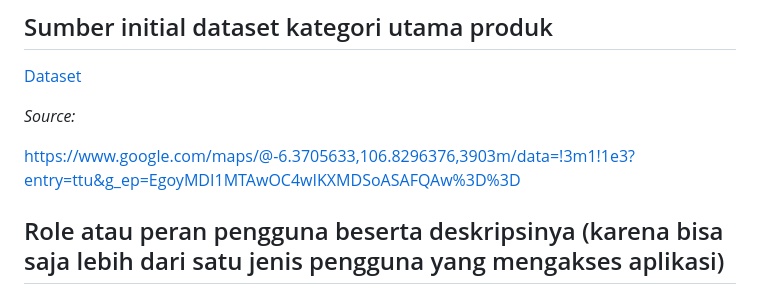
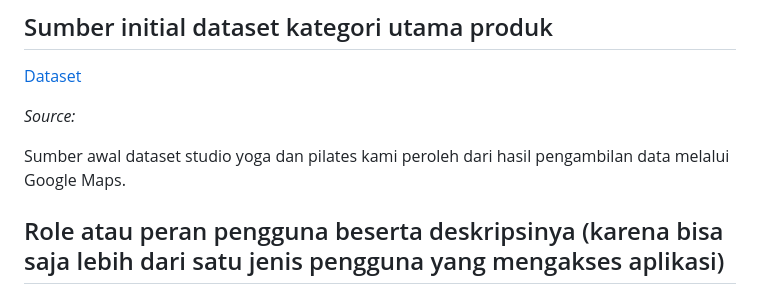
Before and after one commit to pbp-kelompok-a3/souline, a Markdown page: README.md, the part around the change. Rendered like a GitHub page.

```diff
--- a/README.md
+++ b/README.md
@@ -29,8 +29,7 @@ Modul ini berguna untuk menginformasikan acara terkait olahraga yoga dan/atau pi
 
 _Source:_
 
-https://www.google.com/maps/@-6.3705633,106.8296376,3903m/data=!3m1!1e3?entry=ttu&g_ep=EgoyMDI1MTAwOC4wIKXMDSoASAFQAw%3D%3D
-
+Sumber awal dataset studio yoga dan pilates kami peroleh dari hasil pengambilan data melalui Google Maps.
 
 ## Role atau peran pengguna beserta deskripsinya (karena bisa saja lebih dari satu jenis pengguna yang mengakses aplikasi)
 - Pengguna Umum : Orang yang ingin mencari studio Yoga atau Pilates, ingin belajar, atau ingin mencari rekomendasi Sportswear.
```
